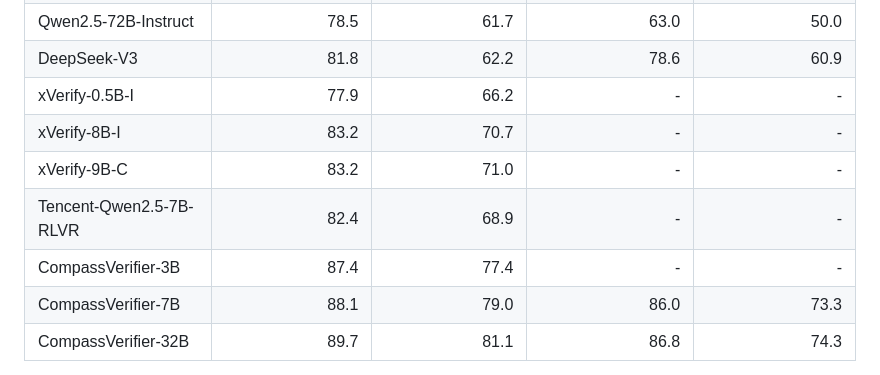
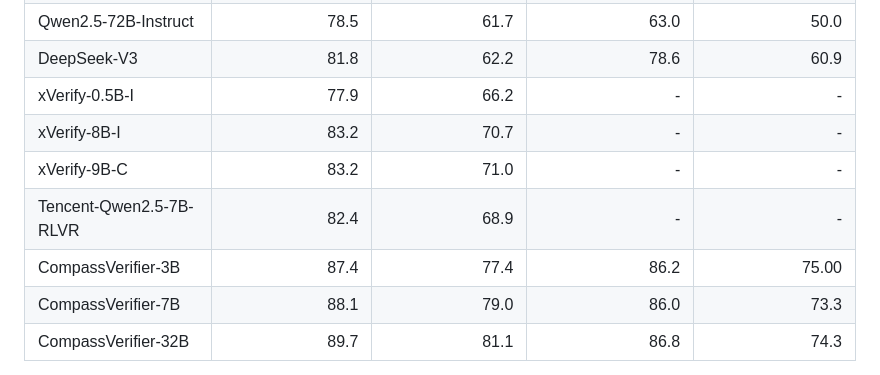
Before and after one commit to open-compass/CompassVerifier, a Markdown page: README.md, the part around one of its changes. Rendered like a GitHub page.

```diff
--- a/README.md
+++ b/README.md
@@ -493,11 +493,11 @@ We also test the performance of CompassVerifier on [VerifyBench](https://arxiv.o
 | Qwen2.5-32B-Instruct      | 78.8                     | 58.9                    | 72.0                  | 55.8                 |
 | Qwen2.5-72B-Instruct      | 78.5                     | 61.7                    | 63.0                  | 50.0                 |
 | DeepSeek-V3               | 81.8                     | 62.2                    | 78.6                  | 60.9                 |
-| xVerify-0.5B-I            | 77.9                     | 66.2                    | -                    | -                   |
-| xVerify-8B-I              | 83.2                     | 70.7                    | -                    | -                   |
-| xVerify-9B-C              | 83.2                     | 71.0                    | -                    | -                   |
-| Tencent-Qwen2.5-7B-RLVR   | 82.4                     | 68.9                    | -                    | -                   |
-| CompassVerifier-3B        | 87.4                     | 77.4                    | -                   | -                  |
+| xVerify-0.5B-I            | 77.9                     | 66.2                    | -                     | -                    |
+| xVerify-8B-I              | 83.2                     | 70.7                    | -                     | -                    |
+| xVerify-9B-C              | 83.2                     | 71.0                    | -                     | -                    |
+| Tencent-Qwen2.5-7B-RLVR   | 82.4                     | 68.9                    | -                     | -                    |
+| CompassVerifier-3B        | 87.4                     | 77.4                    | 86.2                  | 75.00                |
 | CompassVerifier-7B        | 88.1                     | 79.0                    | 86.0                  | 73.3                 |
 | CompassVerifier-32B       | 89.7                     | 81.1                    | 86.8                  | 74.3                 |
 
```
Also changed, not shown: other parts of README.md (+2 -2 lines).
